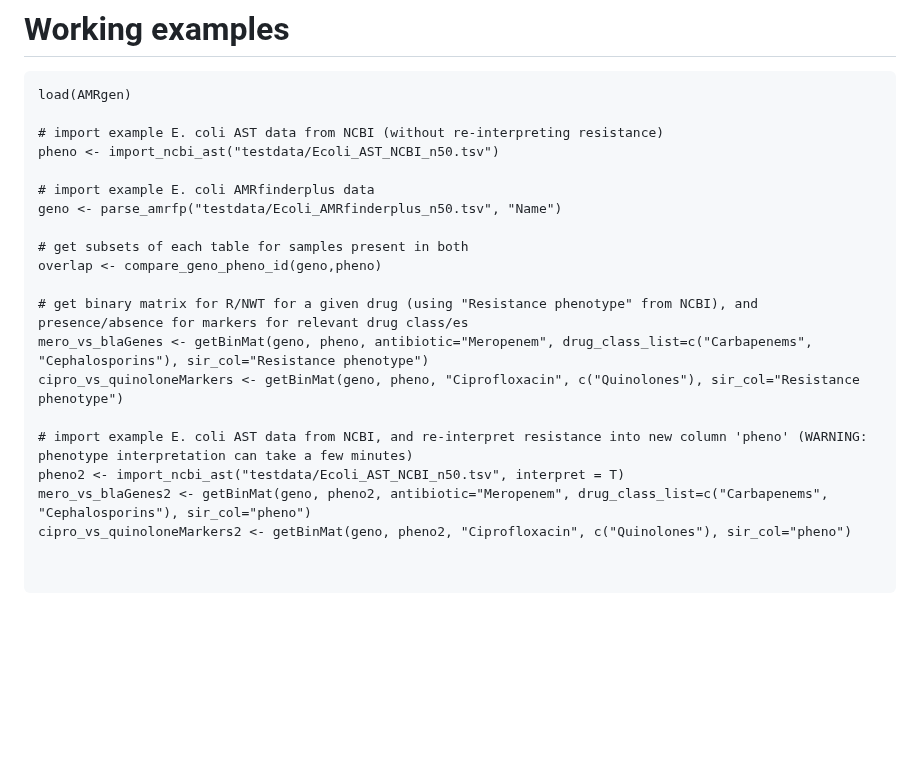
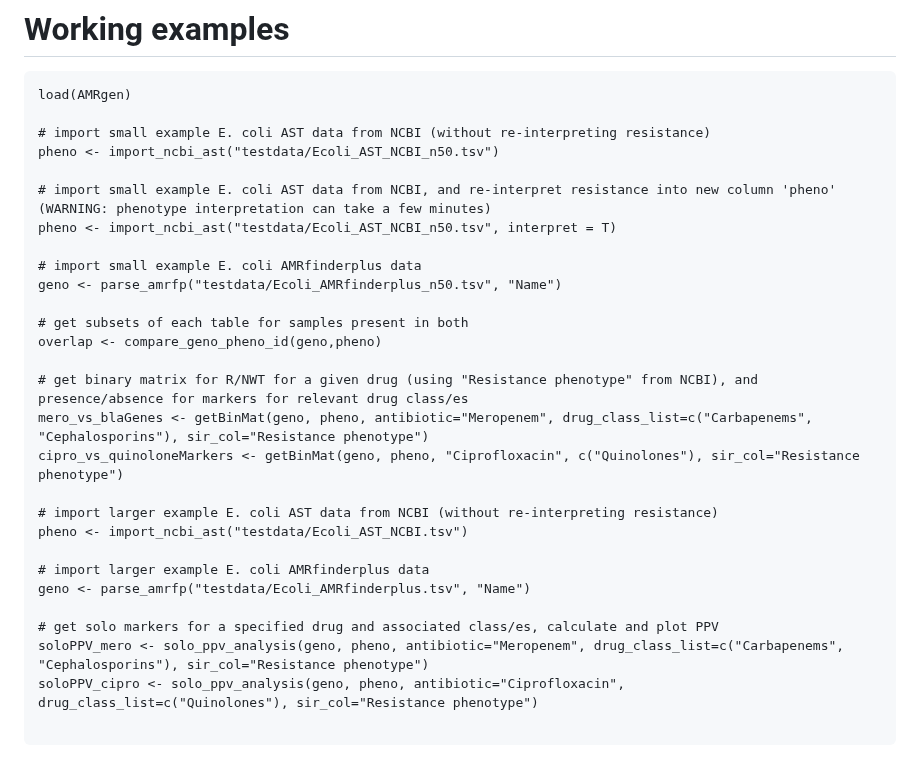
Before and after one commit to zadyson/AMRgen, a Markdown page: README.md, the part around the change. Drawn GitHub-style; blank space fills up the shorter version.

Commit message:
add solo stats to readme

````diff
--- a/README.md
+++ b/README.md
@@ -113,10 +113,13 @@ optionally:
 ```
 load(AMRgen)
 
-# import example E. coli AST data from NCBI (without re-interpreting resistance)
+# import small example E. coli AST data from NCBI (without re-interpreting resistance)
 pheno <- import_ncbi_ast("testdata/Ecoli_AST_NCBI_n50.tsv")
 
-# import example E. coli AMRfinderplus data
+# import small example E. coli AST data from NCBI, and re-interpret resistance into new column 'pheno' (WARNING: phenotype interpretation can take a few minutes)
+pheno <- import_ncbi_ast("testdata/Ecoli_AST_NCBI_n50.tsv", interpret = T)
+
+# import small example E. coli AMRfinderplus data
 geno <- parse_amrfp("testdata/Ecoli_AMRfinderplus_n50.tsv", "Name")
 
 # get subsets of each table for samples present in both
@@ -126,10 +129,14 @@ overlap <- compare_geno_pheno_id(geno,pheno)
 mero_vs_blaGenes <- getBinMat(geno, pheno, antibiotic="Meropenem", drug_class_list=c("Carbapenems", "Cephalosporins"), sir_col="Resistance phenotype")
 cipro_vs_quinoloneMarkers <- getBinMat(geno, pheno, "Ciprofloxacin", c("Quinolones"), sir_col="Resistance phenotype")
 
-# import example E. coli AST data from NCBI, and re-interpret resistance into new column 'pheno' (WARNING: phenotype interpretation can take a few minutes)
-pheno2 <- import_ncbi_ast("testdata/Ecoli_AST_NCBI_n50.tsv", interpret = T)
-mero_vs_blaGenes2 <- getBinMat(geno, pheno2, antibiotic="Meropenem", drug_class_list=c("Carbapenems", "Cephalosporins"), sir_col="pheno")
-cipro_vs_quinoloneMarkers2 <- getBinMat(geno, pheno2, "Ciprofloxacin", c("Quinolones"), sir_col="pheno")
+# import larger example E. coli AST data from NCBI (without re-interpreting resistance)
+pheno <- import_ncbi_ast("testdata/Ecoli_AST_NCBI.tsv")
 
+# import larger example E. coli AMRfinderplus data
+geno <- parse_amrfp("testdata/Ecoli_AMRfinderplus.tsv", "Name")
+
+# get solo markers for a specified drug and associated class/es, calculate and plot PPV
+soloPPV_mero <- solo_ppv_analysis(geno, pheno, antibiotic="Meropenem", drug_class_list=c("Carbapenems", "Cephalosporins"), sir_col="Resistance phenotype")
+soloPPV_cipro <- solo_ppv_analysis(geno, pheno, antibiotic="Ciprofloxacin", drug_class_list=c("Quinolones"), sir_col="Resistance phenotype")
 
 ```
````
